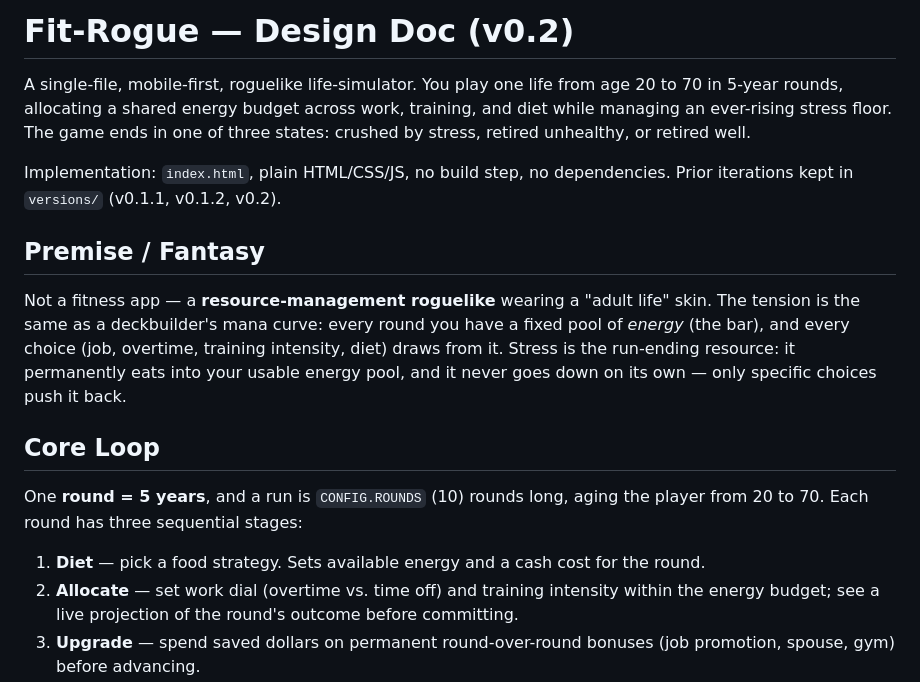
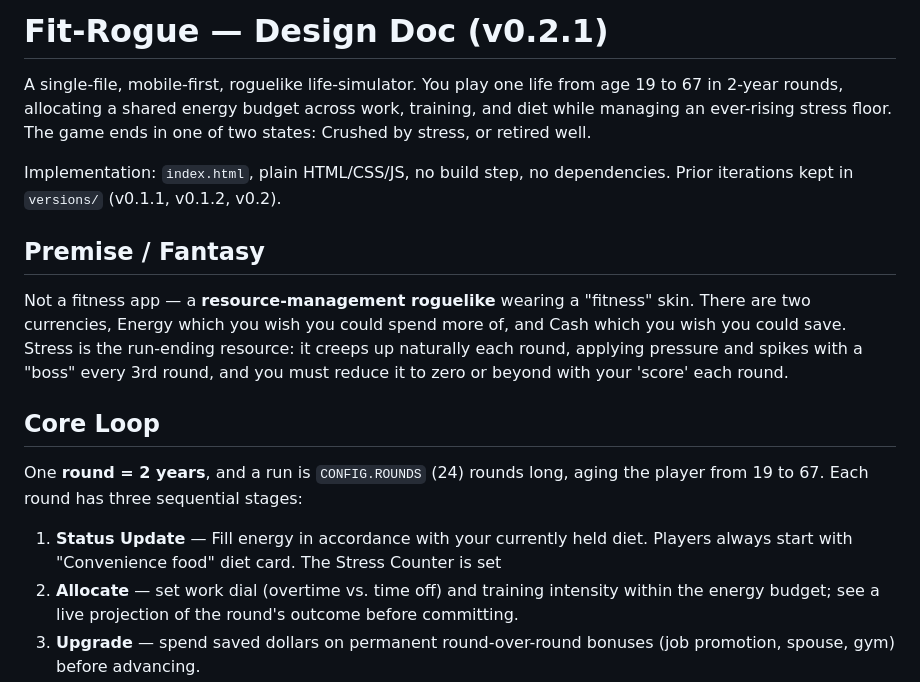
Before and after one commit to Lettuceaswell/Fit-Rogue, a Markdown page: DESIGN.md, the part around the change. Rendered like a GitHub page.

Commit message:
made partial modifications to the design.md

```diff
--- a/DESIGN.md
+++ b/DESIGN.md
@@ -1,18 +1,18 @@
-# Fit-Rogue — Design Doc (v0.2)
+# Fit-Rogue — Design Doc (v0.2.1)
 
-A single-file, mobile-first, roguelike life-simulator. You play one life from age 20 to 70 in 5-year rounds, allocating a shared energy budget across work, training, and diet while managing an ever-rising stress floor. The game ends in one of three states: crushed by stress, retired unhealthy, or retired well.
+A single-file, mobile-first, roguelike life-simulator. You play one life from age 19 to 67 in 2-year rounds, allocating a shared energy budget across work, training, and diet while managing an ever-rising stress floor. The game ends in one of two states: Crushed by stress, or retired well.
 
 Implementation: `index.html`, plain HTML/CSS/JS, no build step, no dependencies. Prior iterations kept in `versions/` (v0.1.1, v0.1.2, v0.2).
 
 ## Premise / Fantasy
 
-Not a fitness app — a **resource-management roguelike** wearing a "adult life" skin. The tension is the same as a deckbuilder's mana curve: every round you have a fixed pool of *energy* (the bar), and every choice (job, overtime, training intensity, diet) draws from it. Stress is the run-ending resource: it permanently eats into your usable energy pool, and it never goes down on its own — only specific choices push it back.
+Not a fitness app — a **resource-management roguelike** wearing a "fitness" skin. There are two currencies, Energy which you wish you could spend more of, and Cash which you wish you could save. Stress is the run-ending resource: it creeps up naturally each round, applying pressure and spikes with a "boss" every 3rd round, and you must reduce it to zero or beyond with your 'score' each round.
 
 ## Core Loop
 
-One **round = 5 years**, and a run is `CONFIG.ROUNDS` (10) rounds long, aging the player from 20 to 70. Each round has three sequential stages:
+One **round = 2 years**, and a run is `CONFIG.ROUNDS` (24) rounds long, aging the player from 19 to 67. Each round has three sequential stages:
 
-1. **Diet** — pick a food strategy. Sets available energy and a cash cost for the round.
+1. **Status Update** — Fill energy in accordance with your currently held diet. Players always start with "Convenience food" diet card. The Stress Counter is set
 2. **Allocate** — set work dial (overtime vs. time off) and training intensity within the energy budget; see a live projection of the round's outcome before committing.
 3. **Upgrade** — spend saved dollars on permanent round-over-round bonuses (job promotion, spouse, gym) before advancing.
 
```
